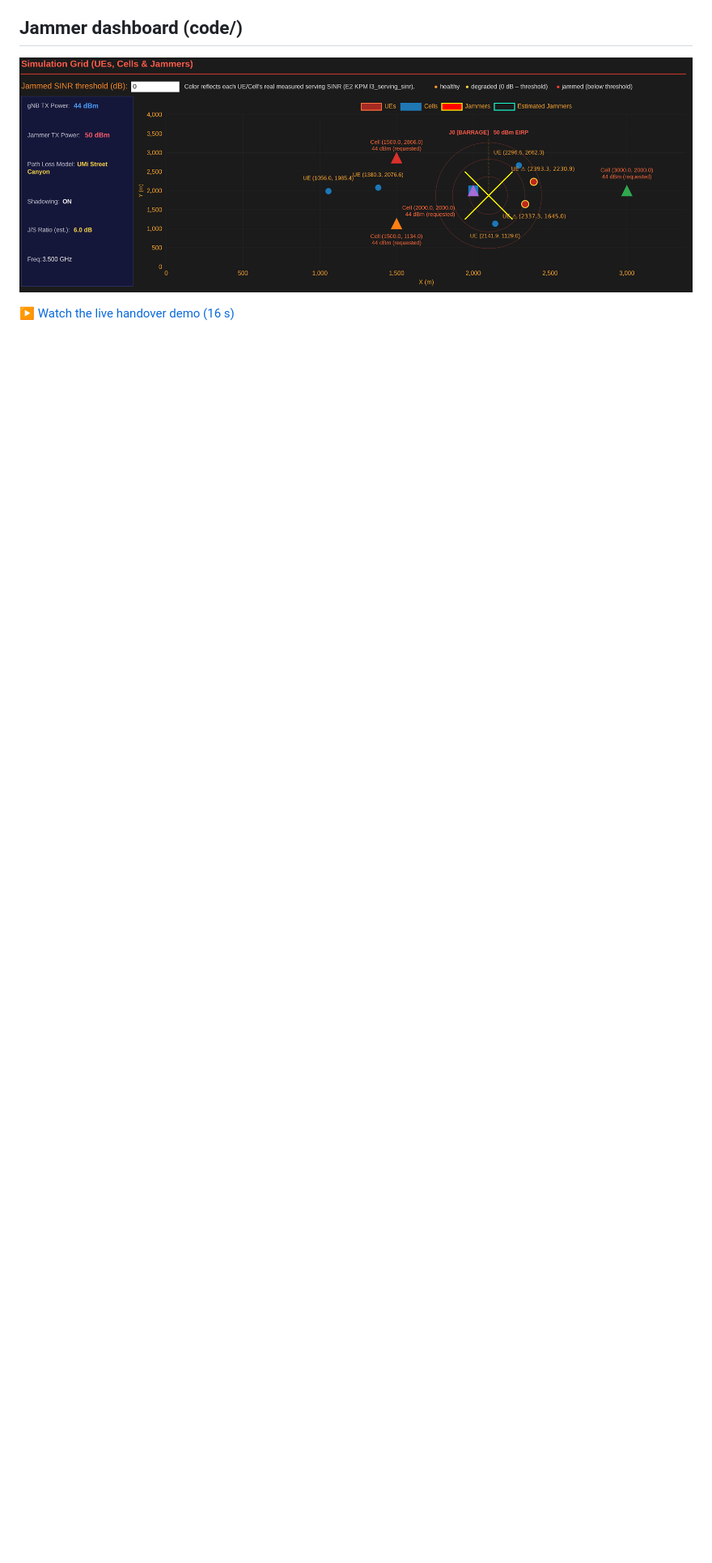
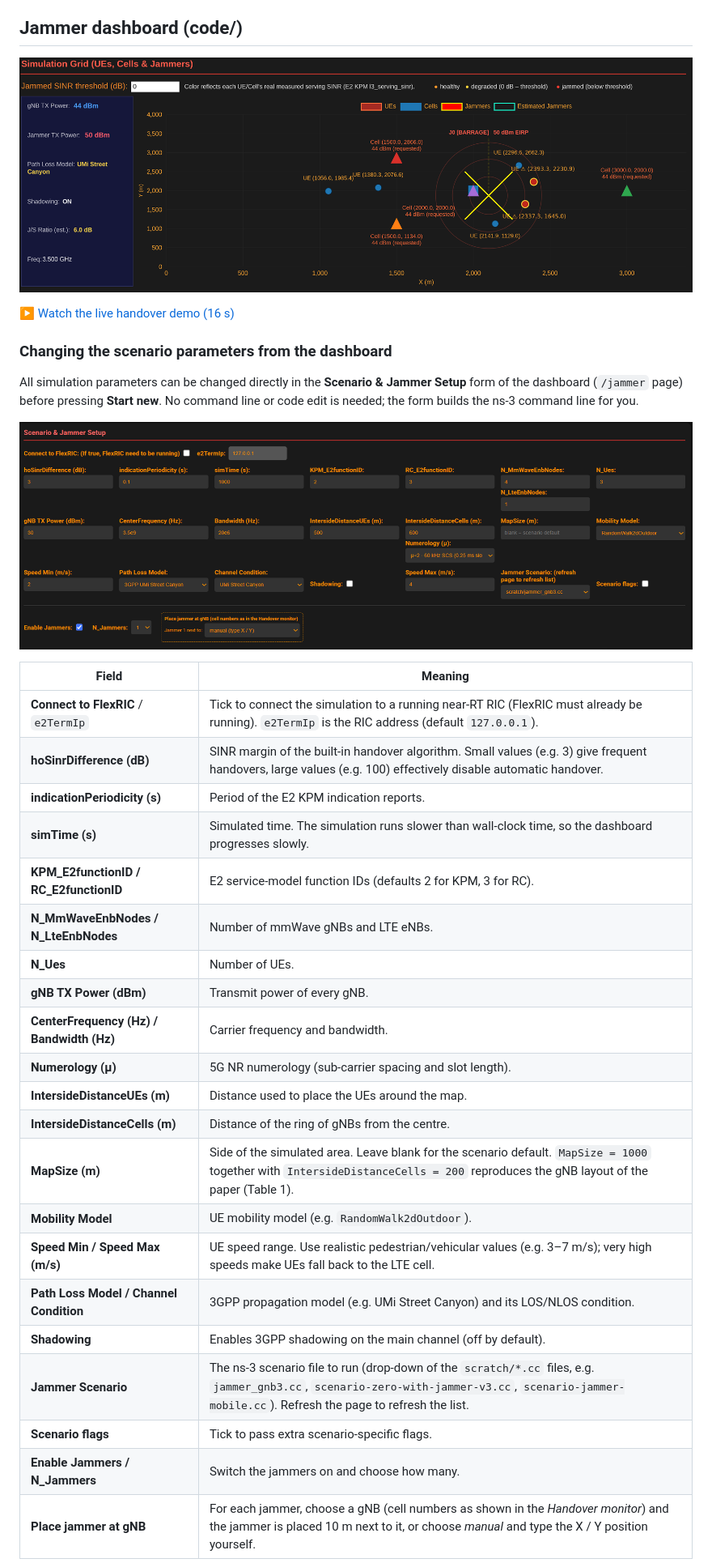
Before and after one commit to steveratti/oran-jammer-detection-geolocation-dataset, a Markdown page: README.md, the part around one of its changes. Shown at 81% size. Drawn GitHub-style; blank space fills up the shorter version.

Commit message:
README: document scenario form and live grid; fix image permissions

```diff
--- a/README.md
+++ b/README.md
@@ -200,3 +200,33 @@ steveazarsh.ratti@graduate.univaq.it
 
 ▶ [Watch the live handover demo (16 s)](code/docs/handover_demo.mp4)
 
+### Changing the scenario parameters from the dashboard
+
+All simulation parameters can be changed directly in the **Scenario & Jammer Setup** form of the dashboard (`/jammer` page) before pressing **Start new**. No command line or code edit is needed; the form builds the ns-3 command line for you.
+
+![Scenario & Jammer Setup form](code/docs/scenario_setup.png)
+
+| Field | Meaning |
+|---|---|
+| **Connect to FlexRIC** / `e2TermIp` | Tick to connect the simulation to a running near-RT RIC (FlexRIC must already be running). `e2TermIp` is the RIC address (default `127.0.0.1`). |
+| **hoSinrDifference (dB)** | SINR margin of the built-in handover algorithm. Small values (e.g. 3) give frequent handovers, large values (e.g. 100) effectively disable automatic handover. |
+| **indicationPeriodicity (s)** | Period of the E2 KPM indication reports. |
+| **simTime (s)** | Simulated time. The simulation runs slower than wall-clock time, so the dashboard progresses slowly. |
+| **KPM_E2functionID / RC_E2functionID** | E2 service-model function IDs (defaults 2 for KPM, 3 for RC). |
+| **N_MmWaveEnbNodes / N_LteEnbNodes** | Number of mmWave gNBs and LTE eNBs. |
+| **N_Ues** | Number of UEs. |
+| **gNB TX Power (dBm)** | Transmit power of every gNB. |
+| **CenterFrequency (Hz) / Bandwidth (Hz)** | Carrier frequency and bandwidth. |
+| **Numerology (µ)** | 5G NR numerology (sub-carrier spacing and slot length). |
+| **IntersideDistanceUEs (m)** | Distance used to place the UEs around the map. |
+| **IntersideDistanceCells (m)** | Distance of the ring of gNBs from the centre. |
+| **MapSize (m)** | Side of the simulated area. Leave blank for the scenario default. `MapSize = 1000` together with `IntersideDistanceCells = 200` reproduces the gNB layout of the paper (Table 1). |
+| **Mobility Model** | UE mobility model (e.g. `RandomWalk2dOutdoor`). |
+| **Speed Min / Speed Max (m/s)** | UE speed range. Use realistic pedestrian/vehicular values (e.g. 3–7 m/s); very high speeds make UEs fall back to the LTE cell. |
+| **Path Loss Model / Channel Condition** | 3GPP propagation model (e.g. UMi Street Canyon) and its LOS/NLOS condition. |
+| **Shadowing** | Enables 3GPP shadowing on the main channel (off by default). |
+| **Jammer Scenario** | The ns-3 scenario file to run (drop-down of the `scratch/*.cc` files, e.g. `jammer_gnb3.cc`, `scenario-zero-with-jammer-v3.cc`, `scenario-jammer-mobile.cc`). Refresh the page to refresh the list. |
+| **Scenario flags** | Tick to pass extra scenario-specific flags. |
+| **Enable Jammers / N_Jammers** | Switch the jammers on and choose how many. |
+| **Place jammer at gNB** | For each jammer, choose a gNB (cell numbers as shown in the *Handover monitor*) and the jammer is placed 10 m next to it, or choose *manual* and type the X / Y position yourself. |
+
```
Also changed, not shown: other parts of README.md (+31 -0 lines).
